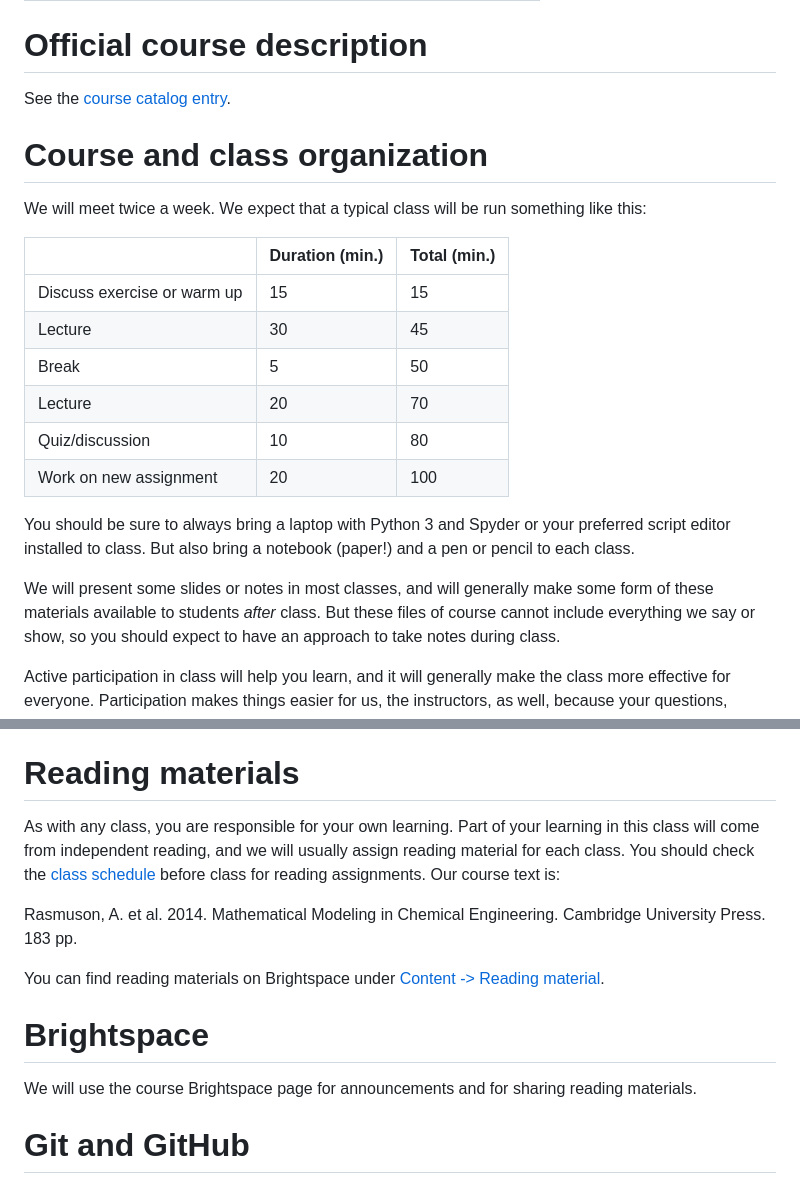
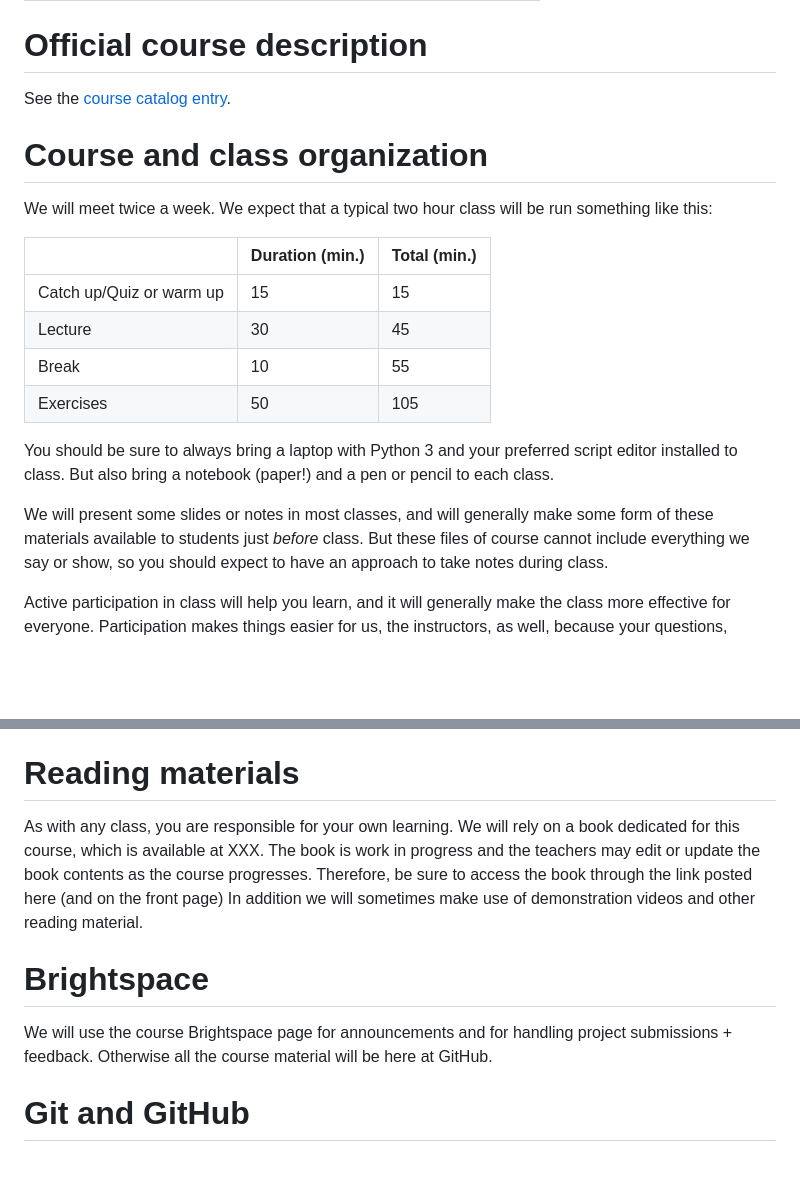
Before and after one commit to AU-BCE-EE/course-modelling-2026, a Markdown page: course_info.md, 2 parts joined by grey strips. Drawn GitHub-style; blank space fills up the shorter version.

Commit message:
update course info page

```diff
--- a/course_info.md
+++ b/course_info.md
@@ -18,21 +18,20 @@ See the [course catalog entry](https://kursuskatalog.au.dk/en/course/134371/Mode
 
 # Course and class organization
 We will meet twice a week.
-We expect that a typical class will be run something like this:
+We expect that a typical two hour class will be run something like this:
 
 |                                  |  Duration (min.)   | Total (min.)|
 |--------------                    |-----------         |------------ |
-| Discuss exercise or warm up    | 15                 |   15        |
+| Catch up/Quiz or warm up         | 15                 |   15        |
 | Lecture                          | 30                 |   45        |
-| Break                            |  5                 |   50        |
-| Lecture                          | 20                 |   70        |
-| Quiz/discussion                  | 10                 |   80        |
-| Work on new assignment           | 20                 |  100        |
+| Break                            | 10                 |   55        |
+| Exercises                        | 50                 |   105       |
 
-You should be sure to always bring a laptop with Python 3 and Spyder or your preferred script editor installed to class.
+
+You should be sure to always bring a laptop with Python 3 and your preferred script editor installed to class.
 But also bring a notebook (paper!) and a pen or pencil to each class.
 
-We will present some slides or notes in most classes, and will generally make some form of these materials available to students *after* class.
+We will present some slides or notes in most classes, and will generally make some form of these materials available to students just *before* class.
 But these files of course cannot include everything we say or show, so you should expect to have an approach to take notes during class.
 
 Active participation in class will help you learn, and it will generally make the class more effective for everyone.
@@ -92,16 +91,11 @@ And lastly, remember that you cannot use AI on the exam for this course.
 
 # Reading materials
 As with any class, you are responsible for your own learning.
-Part of your learning in this class will come from independent reading, and we will usually assign reading material for each class.
-You should check the [class schedule](https://github.com/AU-BCE-EE/course-modelling-2025/blob/main/schedule.csv) before class for reading assignments.
-Our course text is:
-
-Rasmuson, A. et al. 2014. Mathematical Modeling in Chemical Engineering. Cambridge University Press. 183 pp.
-
-You can find reading materials on Brightspace under [Content -> Reading material](https://brightspace.au.dk/d2l/le/lessons/184142/units/2412028).
+We will rely on a book dedicated for this course, which is available at XXX. The book is work in progress and the teachers may edit or update the book contents as the course progresses. Therefore, be sure to access the book through the link posted here (and on the front page)
+In addition we will sometimes make use of demonstration videos and other reading material.
 
 # Brightspace
-We will use the course Brightspace page for announcements and for sharing reading materials.
+We will use the course Brightspace page for announcements and for handling project submissions + feedback. Otherwise all the course material will be here at GitHub.
 
 # Git and GitHub
 Git and GitHub are software tools for tracking changes to files and collaborating in writing computer code.
```
Also changed, not shown: other parts of course_info.md (+1 -1 lines).
